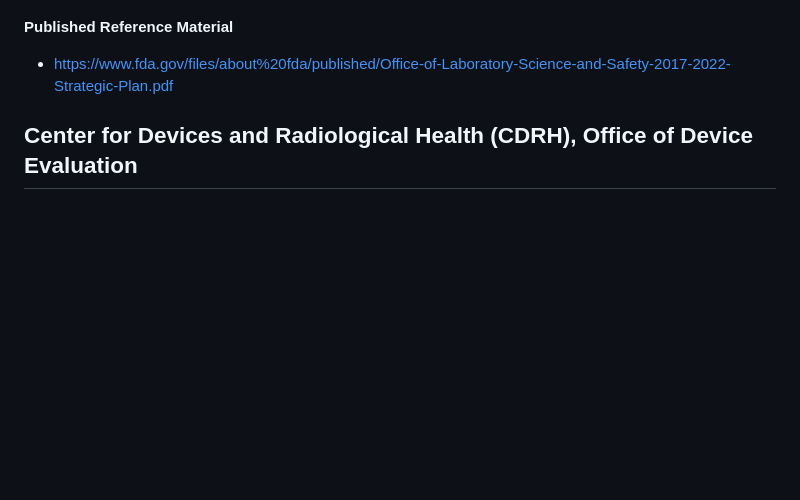
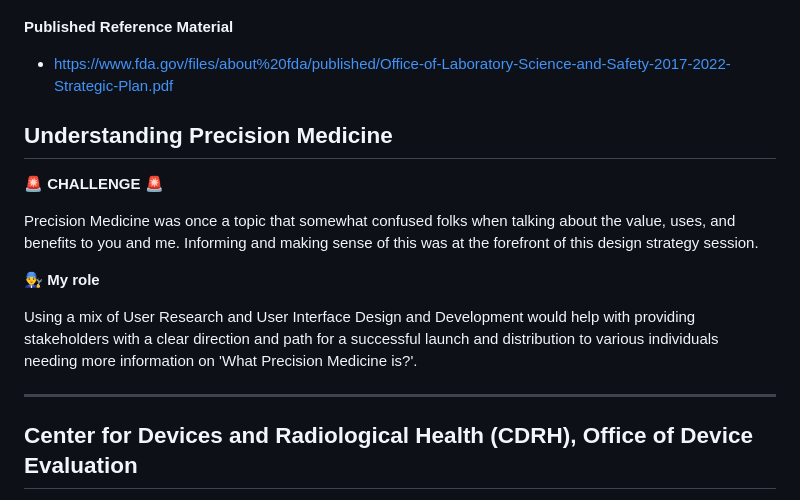
Before and after one commit to n-brock/website, a Markdown page: README.md, the part around the change. Rendered like a GitHub page; blank space fills up the shorter version.

```diff
--- a/README.md
+++ b/README.md
@@ -61,6 +61,19 @@ Make this a quote or highlighted benefit to having this UI/UX (design audit, heu
 - https://www.fda.gov/files/about%20fda/published/Office-of-Laboratory-Science-and-Safety-2017-2022-Strategic-Plan.pdf
 
 
+
+## Understanding Precision Medicine
+
+**🚨 CHALLENGE 🚨**
+
+Precision Medicine was once a topic that somewhat confused folks when talking about the value, uses, and benefits to you and me. Informing and making sense of this was at the forefront of this design strategy session.
+
+**👨‍🔧 My role**
+
+Using a mix of User Research and User Interface Design and Development would help with providing stakeholders with a clear direction and path for a successful launch and distribution to various individuals needing more information on 'What Precision Medicine is?'.
+
+___
+
 ## Center for Devices and Radiological Health (CDRH), Office of Device Evaluation
 
 **🚨 CHALLENGE 🚨**
```
